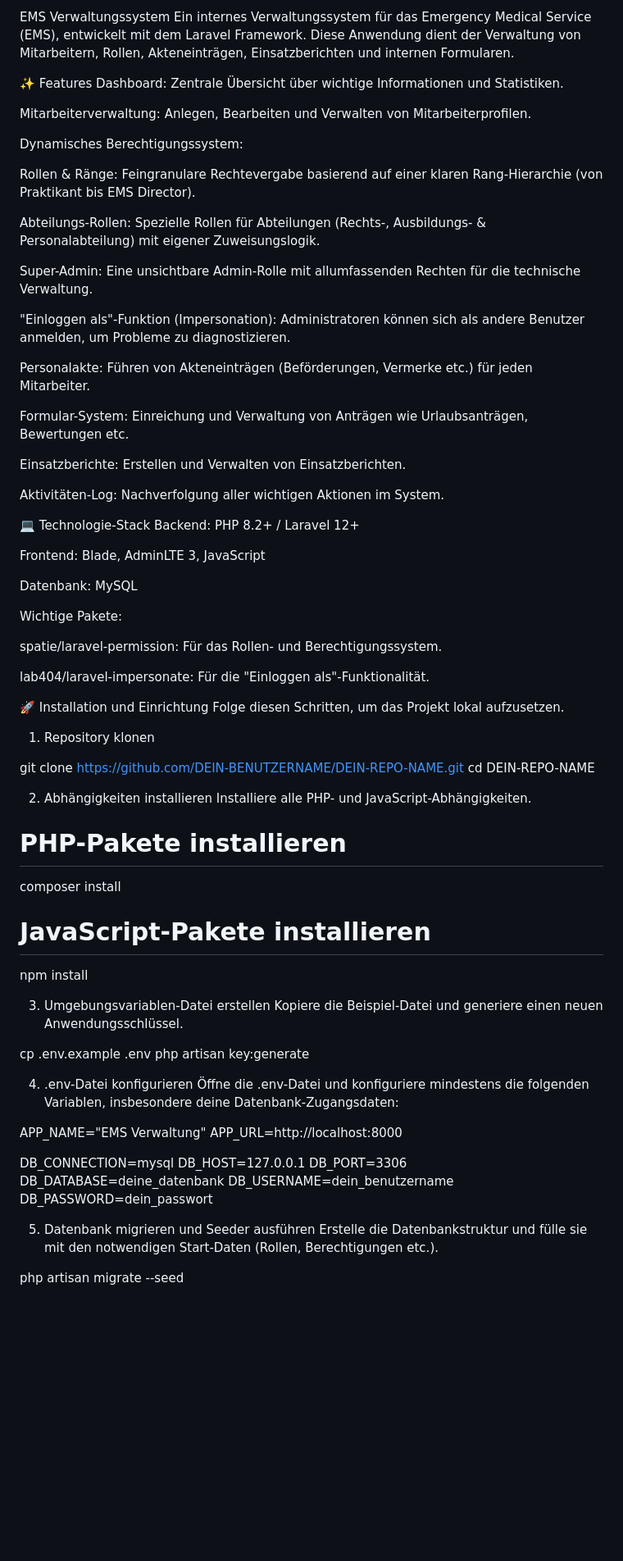
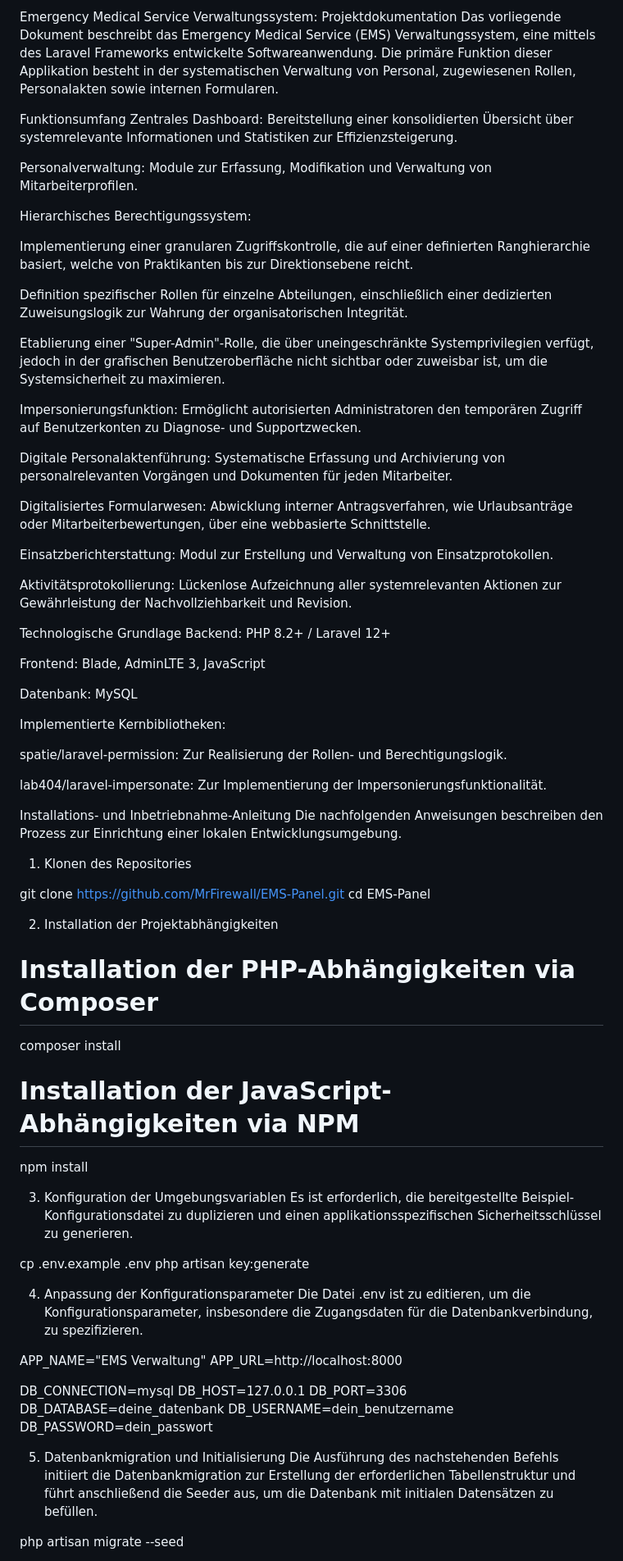
Before and after one commit to MrFirewall/EMS-Panel, a Markdown page: README.md, the part around one of its changes. Shown at 82% size. Drawn GitHub-style; blank space fills up the shorter version.

```diff
--- a/README.md
+++ b/README.md
@@ -1,67 +1,66 @@
-EMS Verwaltungssystem
-Ein internes Verwaltungssystem für das Emergency Medical Service (EMS), entwickelt mit dem Laravel Framework. Diese Anwendung dient der Verwaltung von Mitarbeitern, Rollen, Akteneinträgen, Einsatzberichten und internen Formularen.
+Emergency Medical Service Verwaltungssystem: Projektdokumentation
+Das vorliegende Dokument beschreibt das Emergency Medical Service (EMS) Verwaltungssystem, eine mittels des Laravel Frameworks entwickelte Softwareanwendung. Die primäre Funktion dieser Applikation besteht in der systematischen Verwaltung von Personal, zugewiesenen Rollen, Personalakten sowie internen Formularen.
 
-✨ Features
-Dashboard: Zentrale Übersicht über wichtige Informationen und Statistiken.
+Funktionsumfang
+Zentrales Dashboard: Bereitstellung einer konsolidierten Übersicht über systemrelevante Informationen und Statistiken zur Effizienzsteigerung.
 
-Mitarbeiterverwaltung: Anlegen, Bearbeiten und Verwalten von Mitarbeiterprofilen.
+Personalverwaltung: Module zur Erfassung, Modifikation und Verwaltung von Mitarbeiterprofilen.
 
-Dynamisches Berechtigungssystem:
+Hierarchisches Berechtigungssystem:
 
-Rollen & Ränge: Feingranulare Rechtevergabe basierend auf einer klaren Rang-Hierarchie (von Praktikant bis EMS Director).
+Implementierung einer granularen Zugriffskontrolle, die auf einer definierten Ranghierarchie basiert, welche von Praktikanten bis zur Direktionsebene reicht.
 
-Abteilungs-Rollen: Spezielle Rollen für Abteilungen (Rechts-, Ausbildungs- & Personalabteilung) mit eigener Zuweisungslogik.
+Definition spezifischer Rollen für einzelne Abteilungen, einschließlich einer dedizierten Zuweisungslogik zur Wahrung der organisatorischen Integrität.
 
-Super-Admin: Eine unsichtbare Admin-Rolle mit allumfassenden Rechten für die technische Verwaltung.
+Etablierung einer "Super-Admin"-Rolle, die über uneingeschränkte Systemprivilegien verfügt, jedoch in der grafischen Benutzeroberfläche nicht sichtbar oder zuweisbar ist, um die Systemsicherheit zu maximieren.
 
-"Einloggen als"-Funktion (Impersonation): Administratoren können sich als andere Benutzer anmelden, um Probleme zu diagnostizieren.
+Impersonierungsfunktion: Ermöglicht autorisierten Administratoren den temporären Zugriff auf Benutzerkonten zu Diagnose- und Supportzwecken.
 
-Personalakte: Führen von Akteneinträgen (Beförderungen, Vermerke etc.) für jeden Mitarbeiter.
+Digitale Personalaktenführung: Systematische Erfassung und Archivierung von personalrelevanten Vorgängen und Dokumenten für jeden Mitarbeiter.
 
-Formular-System: Einreichung und Verwaltung von Anträgen wie Urlaubsanträgen, Bewertungen etc.
+Digitalisiertes Formularwesen: Abwicklung interner Antragsverfahren, wie Urlaubsanträge oder Mitarbeiterbewertungen, über eine webbasierte Schnittstelle.
 
-Einsatzberichte: Erstellen und Verwalten von Einsatzberichten.
+Einsatzberichterstattung: Modul zur Erstellung und Verwaltung von Einsatzprotokollen.
 
-Aktivitäten-Log: Nachverfolgung aller wichtigen Aktionen im System.
+Aktivitätsprotokollierung: Lückenlose Aufzeichnung aller systemrelevanten Aktionen zur Gewährleistung der Nachvollziehbarkeit und Revision.
 
-💻 Technologie-Stack
+Technologische Grundlage
 Backend: PHP 8.2+ / Laravel 12+
 
 Frontend: Blade, AdminLTE 3, JavaScript
 
 Datenbank: MySQL
 
-Wichtige Pakete:
+Implementierte Kernbibliotheken:
 
-spatie/laravel-permission: Für das Rollen- und Berechtigungssystem.
+spatie/laravel-permission: Zur Realisierung der Rollen- und Berechtigungslogik.
 
-lab404/laravel-impersonate: Für die "Einloggen als"-Funktionalität.
+lab404/laravel-impersonate: Zur Implementierung der Impersonierungsfunktionalität.
 
-🚀 Installation und Einrichtung
-Folge diesen Schritten, um das Projekt lokal aufzusetzen.
+Installations- und Inbetriebnahme-Anleitung
+Die nachfolgenden Anweisungen beschreiben den Prozess zur Einrichtung einer lokalen Entwicklungsumgebung.
 
-1. Repository klonen
+1. Klonen des Repositories
 
-git clone [https://github.com/DEIN-BENUTZERNAME/DEIN-REPO-NAME.git](https://github.com/DEIN-BENUTZERNAME/DEIN-REPO-NAME.git)
-cd DEIN-REPO-NAME
+git clone [https://github.com/MrFirewall/EMS-Panel.git](https://github.com/MrFirewall/EMS-Panel.git)
+cd EMS-Panel
 
-2. Abhängigkeiten installieren
-Installiere alle PHP- und JavaScript-Abhängigkeiten.
+2. Installation der Projektabhängigkeiten
 
-# PHP-Pakete installieren
+# Installation der PHP-Abhängigkeiten via Composer
 composer install
 
-# JavaScript-Pakete installieren
+# Installation der JavaScript-Abhängigkeiten via NPM
 npm install
 
-3. Umgebungsvariablen-Datei erstellen
-Kopiere die Beispiel-Datei und generiere einen neuen Anwendungsschlüssel.
+3. Konfiguration der Umgebungsvariablen
+Es ist erforderlich, die bereitgestellte Beispiel-Konfigurationsdatei zu duplizieren und einen applikationsspezifischen Sicherheitsschlüssel zu generieren.
 
 cp .env.example .env
 php artisan key:generate
 
-4. .env-Datei konfigurieren
-Öffne die .env-Datei und konfiguriere mindestens die folgenden Variablen, insbesondere deine Datenbank-Zugangsdaten:
+4. Anpassung der Konfigurationsparameter
+Die Datei .env ist zu editieren, um die Konfigurationsparameter, insbesondere die Zugangsdaten für die Datenbankverbindung, zu spezifizieren.
 
 APP_NAME="EMS Verwaltung"
 APP_URL=http://localhost:8000
@@ -73,8 +72,8 @@ DB_DATABASE=deine_datenbank
 DB_USERNAME=dein_benutzername
 DB_PASSWORD=dein_passwort
 
-5. Datenbank migrieren und Seeder ausführen
-Erstelle die Datenbankstruktur und fülle sie mit den notwendigen Start-Daten (Rollen, Berechtigungen etc.).
+5. Datenbankmigration und Initialisierung
+Die Ausführung des nachstehenden Befehls initiiert die Datenbankmigration zur Erstellung der erforderlichen Tabellenstruktur und führt anschließend die Seeder aus, um die Datenbank mit initialen Datensätzen zu befüllen.
 
 php artisan migrate --seed
 
```
Also changed, not shown: other parts of README.md (+11 -12 lines).
